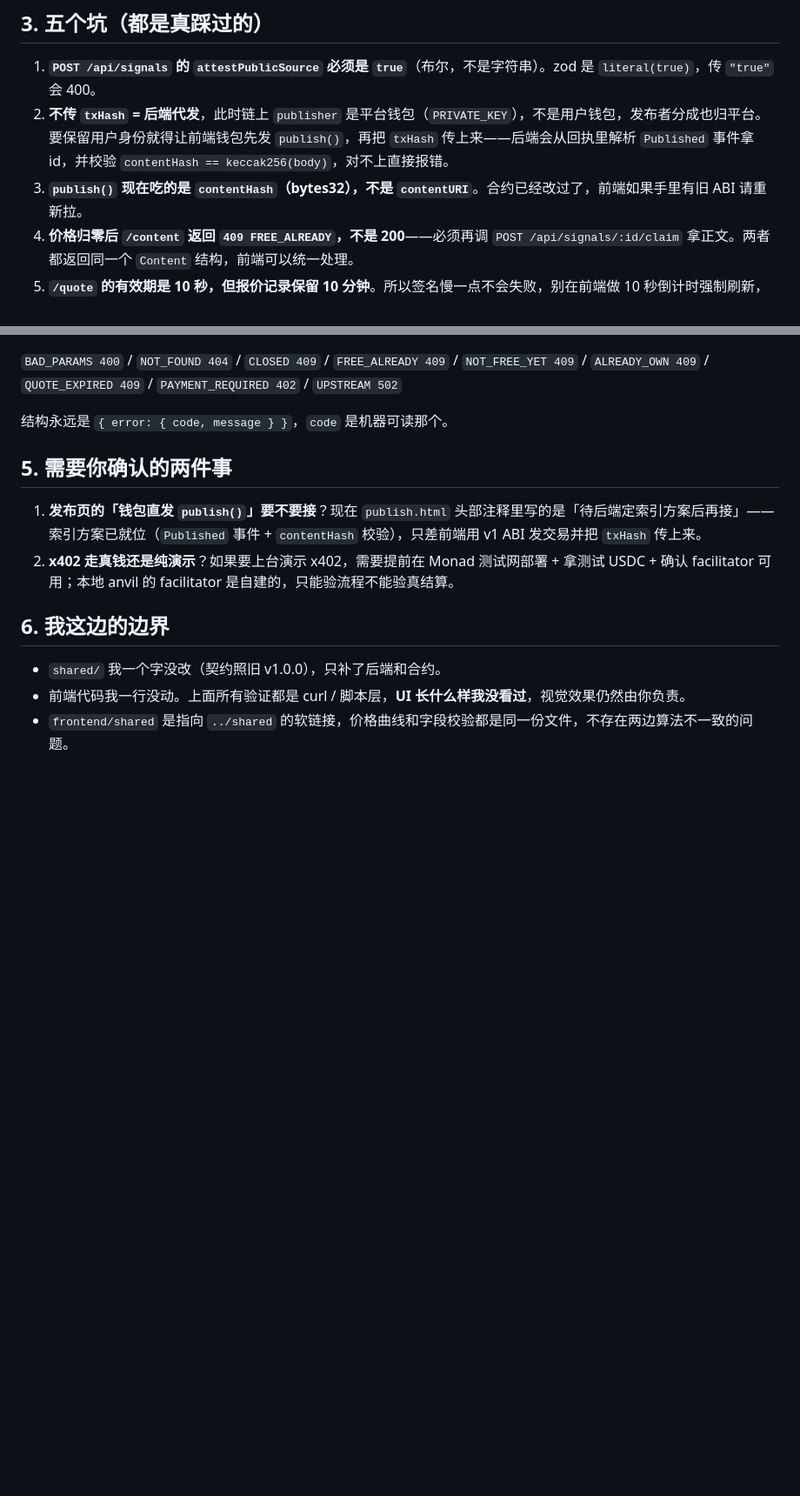
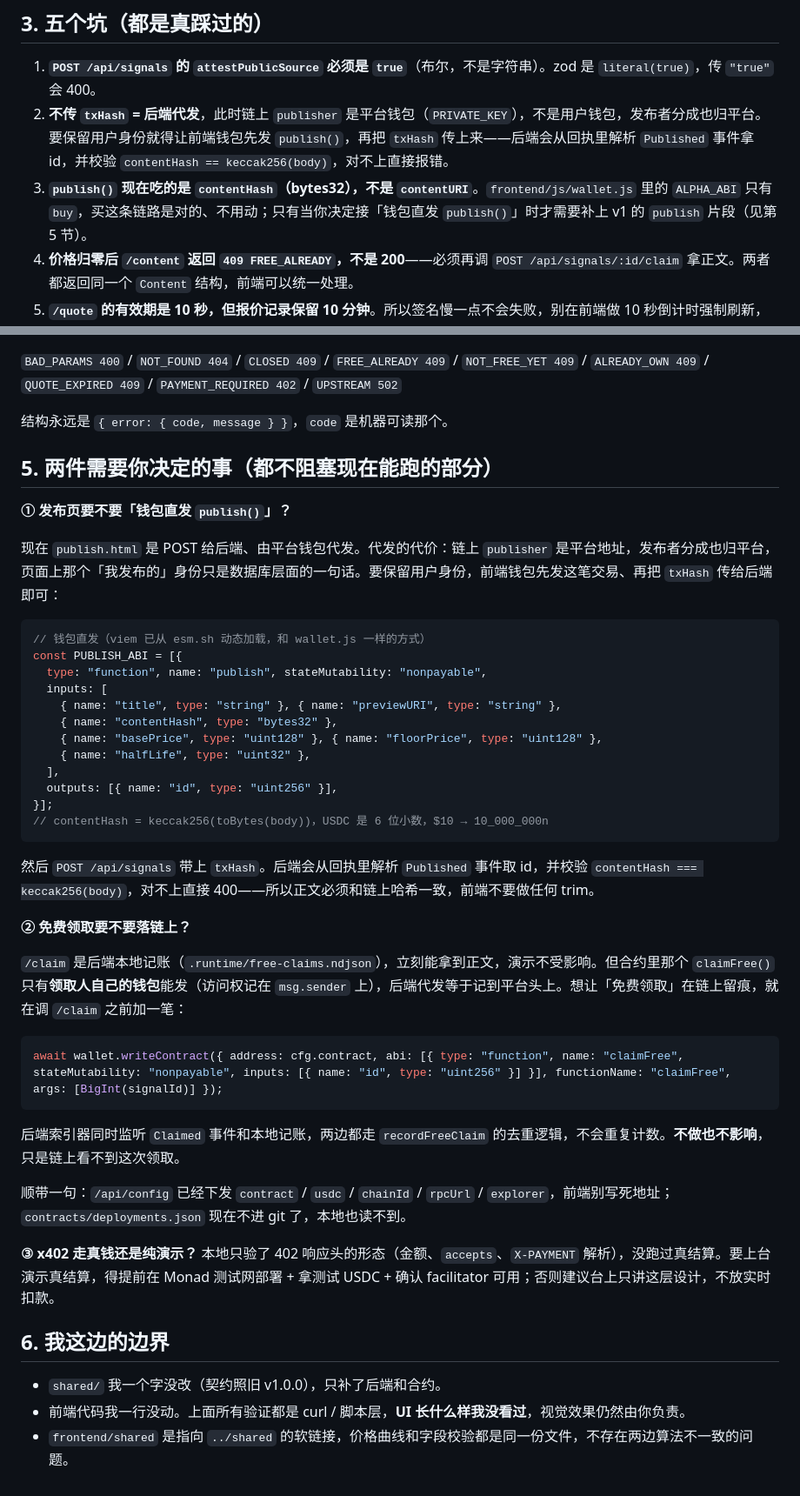
Before and after one commit to cuixiwen429-source/alpha-clock, a Markdown page: docs/BE-HANDOFF.md, 2 parts joined by grey strips. Shown at 87% size. Drawn GitHub-style; blank space fills up the shorter version.

Commit message:
docs(backend): 交接文档补钱包直发 / 链上领取 / 干净 clone 验证
- BE-HANDOFF：wallet.js 里的 buy ABI 已是 v1，不用重新拉；
  补上钱包直发 publish 的完整 ABI 片段与 contentHash 约束，
  以及 claimFree 为什么只能由领取人自己发（后端代发会把访问权记到平台）
- BE-HANDOFF：补「干净 clone + 无 .env + 无 deployments.json 也能过 check」
- README：默认监听 0.0.0.0，HOST/PORT 可覆盖；说明 deployments.json
  与 content.json 是运行产物、不进 git，合约地址一律走 /api/config

````diff
--- a/docs/BE-HANDOFF.md
+++ b/docs/BE-HANDOFF.md
@@ -45,7 +46,7 @@ cd backend && npm run demo          # 或 bash scripts/demo-local.sh 5 12
 
 1. **`POST /api/signals` 的 `attestPublicSource` 必须是 `true`**（布尔，不是字符串）。zod 是 `literal(true)`，传 `"true"` 会 400。
 2. **不传 `txHash` = 后端代发**，此时链上 `publisher` 是平台钱包（`PRIVATE_KEY`），不是用户钱包，发布者分成也归平台。要保留用户身份就得让前端钱包先发 `publish()`，再把 `txHash` 传上来——后端会从回执里解析 `Published` 事件拿 id，并校验 `contentHash == keccak256(body)`，对不上直接报错。
-3. **`publish()` 现在吃的是 `contentHash`（bytes32），不是 `contentURI`**。合约已经改过了，前端如果手里有旧 ABI 请重新拉。
+3. **`publish()` 现在吃的是 `contentHash`（bytes32），不是 `contentURI`**。`frontend/js/wallet.js` 里的 `ALPHA_ABI` 只有 `buy`，买这条链路是对的、不用动；只有当你决定接「钱包直发 `publish()`」时才需要补上 v1 的 `publish` 片段（见第 5 节）。
 4. **价格归零后 `/content` 返回 `409 FREE_ALREADY`，不是 200**——必须再调 `POST /api/signals/:id/claim` 拿正文。两者都返回同一个 `Content` 结构，前端可以统一处理。
 5. **`/quote` 的有效期是 10 秒，但报价记录保留 10 分钟**。所以签名慢一点不会失败，别在前端做 10 秒倒计时强制刷新，反而会把锁到的低价换掉。
 
@@ -57,10 +58,42 @@ cd backend && npm run demo          # 或 bash scripts/demo-local.sh 5 12
 
 结构永远是 `{ error: { code, message } }`，`code` 是机器可读那个。
 
-## 5. 需要你确认的两件事
+## 5. 两件需要你决定的事（都不阻塞现在能跑的部分）
 
-1. **发布页的「钱包直发 `publish()`」要不要接**？现在 `publish.html` 头部注释里写的是「待后端定索引方案后再接」——索引方案已就位（`Published` 事件 + `contentHash` 校验），只差前端用 v1 ABI 发交易并把 `txHash` 传上来。
-2. **x402 走真钱还是纯演示**？如果要上台演示 x402，需要提前在 Monad 测试网部署 + 拿测试 USDC + 确认 facilitator 可用；本地 anvil 的 facilitator 是自建的，只能验流程不能验真结算。
+**① 发布页要不要「钱包直发 `publish()`」？**
+
+现在 `publish.html` 是 POST 给后端、由平台钱包代发。代发的代价：链上 `publisher` 是平台地址，发布者分成也归平台，页面上那个「我发布的」身份只是数据库层面的一句话。要保留用户身份，前端钱包先发这笔交易、再把 `txHash` 传给后端即可：
+
+```js
+// 钱包直发（viem 已从 esm.sh 动态加载，和 wallet.js 一样的方式）
+const PUBLISH_ABI = [{
+  type: "function", name: "publish", stateMutability: "nonpayable",
+  inputs: [
+    { name: "title", type: "string" }, { name: "previewURI", type: "string" },
+    { name: "contentHash", type: "bytes32" },
+    { name: "basePrice", type: "uint128" }, { name: "floorPrice", type: "uint128" },
+    { name: "halfLife", type: "uint32" },
+  ],
+  outputs: [{ name: "id", type: "uint256" }],
+}];
+// contentHash = keccak256(toBytes(body))，USDC 是 6 位小数，$10 → 10_000_000n
+```
+
+然后 `POST /api/signals` 带上 `txHash`。后端会从回执里解析 `Published` 事件取 id，并校验 `contentHash === keccak256(body)`，对不上直接 400——所以正文必须和链上哈希一致，前端不要做任何 trim。
+
+**② 免费领取要不要落链上？**
+
+`/claim` 是后端本地记账（`.runtime/free-claims.ndjson`），立刻能拿到正文，演示不受影响。但合约里那个 `claimFree()` 只有**领取人自己的钱包**能发（访问权记在 `msg.sender` 上），后端代发等于记到平台头上。想让「免费领取」在链上留痕，就在调 `/claim` 之前加一笔：
+
+```js
+await wallet.writeContract({ address: cfg.contract, abi: [{ type: "function", name: "claimFree", stateMutability: "nonpayable", inputs: [{ name: "id", type: "uint256" }] }], functionName: "claimFree", args: [BigInt(signalId)] });
+```
+
+后端索引器同时监听 `Claimed` 事件和本地记账，两边都走 `recordFreeClaim` 的去重逻辑，不会重复计数。**不做也不影响**，只是链上看不到这次领取。
+
+顺带一句：`/api/config` 已经下发 `contract` / `usdc` / `chainId` / `rpcUrl` / `explorer`，前端别写死地址；`contracts/deployments.json` 现在不进 git 了，本地也读不到。
+
+**③ x402 走真钱还是纯演示？** 本地只验了 402 响应头的形态（金额、`accepts`、`X-PAYMENT` 解析），没跑过真结算。要上台演示真结算，得提前在 Monad 测试网部署 + 拿测试 USDC + 确认 facilitator 可用；否则建议台上只讲这层设计，不放实时扣款。
 
 ## 6. 我这边的边界
 
````
Also changed, not shown: other parts of docs/BE-HANDOFF.md (+1 -0 lines), backend/README.md (+3 -1 lines).
